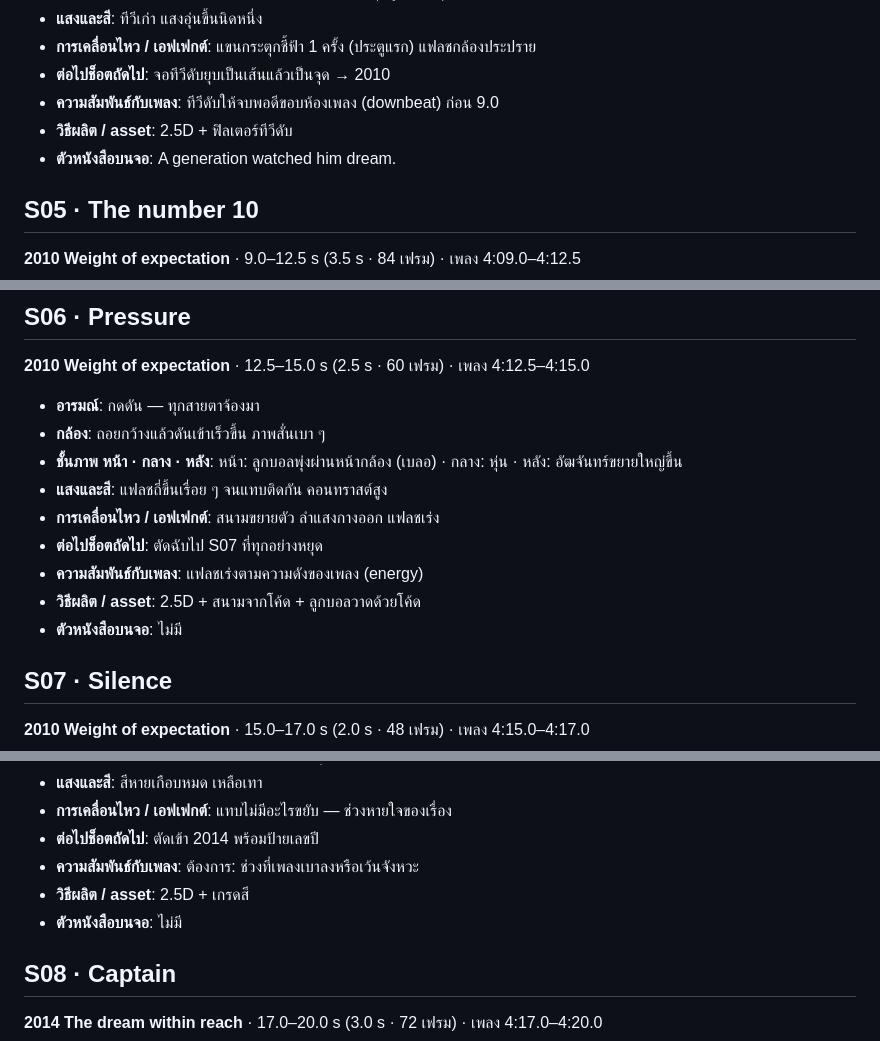
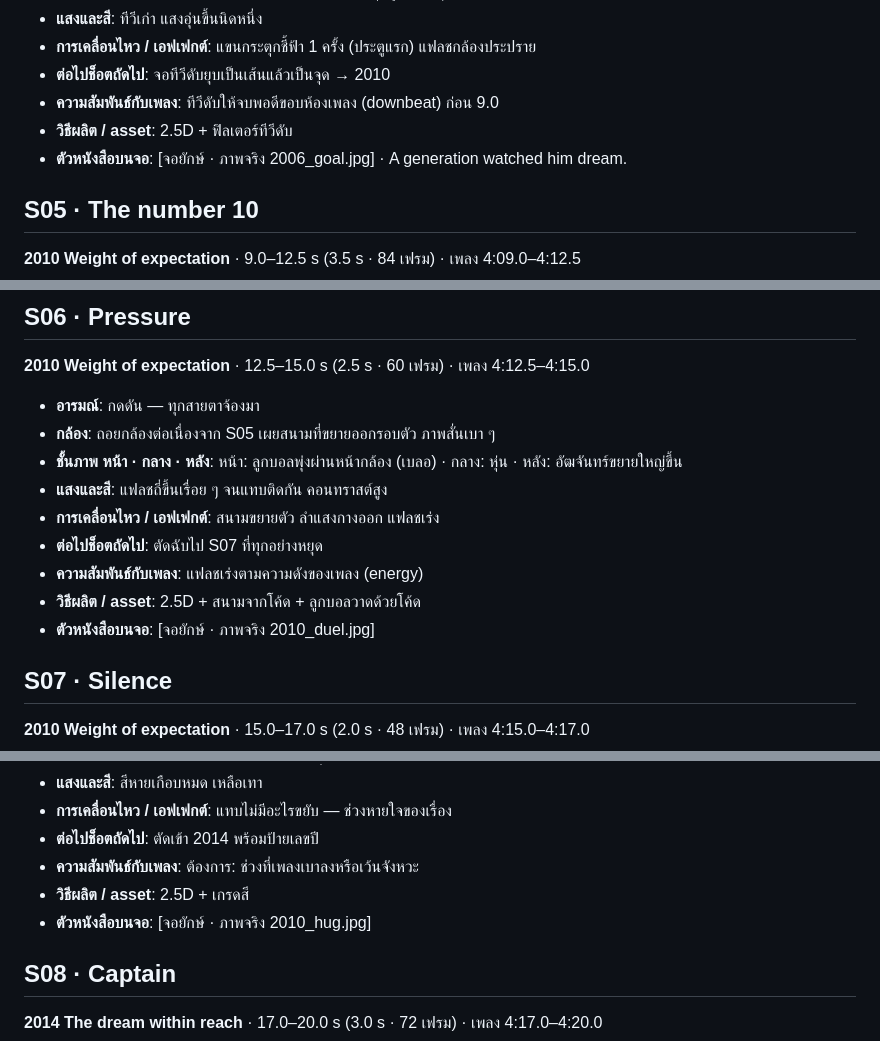
Before and after one commit to potagomo/T, a Markdown page: messi-reel/STORYBOARD.md, 3 parts joined by grey strips. GitHub-like rendering.

```diff
--- a/messi-reel/STORYBOARD.md
+++ b/messi-reel/STORYBOARD.md
@@ -69,7 +69,7 @@
 - **ต่อไปช็อตถัดไป**: จอทีวีดับยุบเป็นเส้นแล้วเป็นจุด → 2010
 - **ความสัมพันธ์กับเพลง**: ทีวีดับให้จบพอดีขอบห้องเพลง (downbeat) ก่อน 9.0
 - **วิธีผลิต / asset**: 2.5D + ฟิลเตอร์ทีวีดับ
-- **ตัวหนังสือบนจอ**: A generation watched him dream.
+- **ตัวหนังสือบนจอ**: [จอยักษ์ · ภาพจริง 2006_goal.jpg] · A generation watched him dream.
 
 ## S05 · The number 10
 
@@ -90,14 +90,14 @@
 **2010 Weight of expectation** · 12.5–15.0 s (2.5 s · 60 เฟรม) · เพลง 4:12.5–4:15.0
 
 - **อารมณ์**: กดดัน — ทุกสายตาจ้องมา
-- **กล้อง**: ถอยกว้างแล้วดันเข้าเร็วขึ้น ภาพสั่นเบา ๆ
+- **กล้อง**: ถอยกล้องต่อเนื่องจาก S05 เผยสนามที่ขยายออกรอบตัว ภาพสั่นเบา ๆ
 - **ชั้นภาพ หน้า · กลาง · หลัง**: หน้า: ลูกบอลพุ่งผ่านหน้ากล้อง (เบลอ) · กลาง: หุ่น · หลัง: อัฒจันทร์ขยายใหญ่ขึ้น
 - **แสงและสี**: แฟลชถี่ขึ้นเรื่อย ๆ จนแทบติดกัน คอนทราสต์สูง
 - **การเคลื่อนไหว / เอฟเฟกต์**: สนามขยายตัว ลำแสงกางออก แฟลชเร่ง
 - **ต่อไปช็อตถัดไป**: ตัดฉับไป S07 ที่ทุกอย่างหยุด
 - **ความสัมพันธ์กับเพลง**: แฟลชเร่งตามความดังของเพลง (energy)
 - **วิธีผลิต / asset**: 2.5D + สนามจากโค้ด + ลูกบอลวาดด้วยโค้ด
-- **ตัวหนังสือบนจอ**: ไม่มี
+- **ตัวหนังสือบนจอ**: [จอยักษ์ · ภาพจริง 2010_duel.jpg]
 
 ## S07 · Silence
 
@@ -111,7 +111,7 @@
 - **ต่อไปช็อตถัดไป**: ตัดเข้า 2014 พร้อมป้ายเลขปี
 - **ความสัมพันธ์กับเพลง**: ต้องการ: ช่วงที่เพลงเบาลงหรือเว้นจังหวะ
 - **วิธีผลิต / asset**: 2.5D + เกรดสี
-- **ตัวหนังสือบนจอ**: ไม่มี
+- **ตัวหนังสือบนจอ**: [จอยักษ์ · ภาพจริง 2010_hug.jpg]
 
 ## S08 · Captain
 
```
Also changed, not shown: other parts of messi-reel/STORYBOARD.md (+5 -5 lines), messi-reel/TASKS.md (+2 -1 lines).
